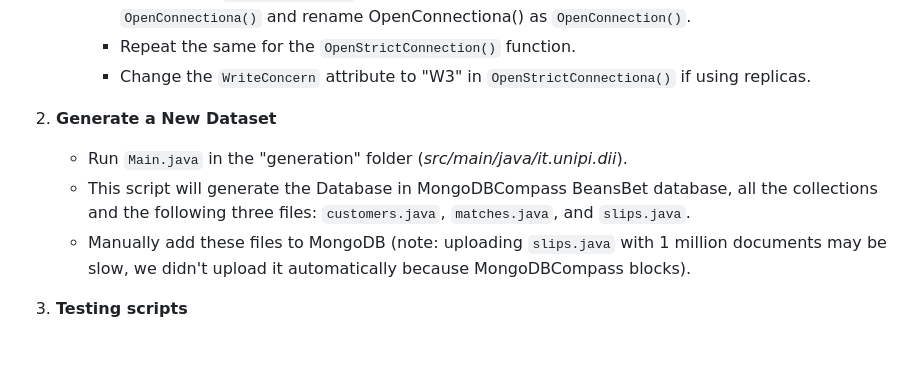
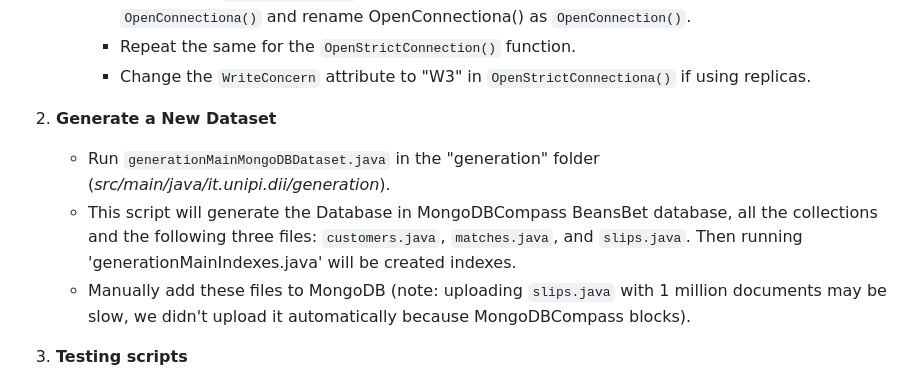
Before and after one commit to Tave21/Computer-Engineering-UniPi, a Markdown page: README.md, the part around the change. Drawn GitHub-style; blank space fills up the shorter version.

```diff
--- a/README.md
+++ b/README.md
@@ -14,8 +14,8 @@ BeansBet is a betting application that enables users to place bets on their favo
         - Change the `WriteConcern` attribute to "W3" in `OpenStrictConnectiona()` if using replicas.
 
 2. **Generate a New Dataset**
-    - Run `Main.java` in the "generation" folder (_src/main/java/it.unipi.dii_).
-    - This script will generate the Database in MongoDBCompass BeansBet database, all the collections and the following three files: `customers.java`, `matches.java`, and `slips.java`.
+    - Run `generationMainMongoDBDataset.java` in the "generation" folder (_src/main/java/it.unipi.dii/generation_).
+    - This script will generate the Database in MongoDBCompass BeansBet database, all the collections and the following three files: `customers.java`, `matches.java`, and `slips.java`. Then running 'generationMainIndexes.java' will be created indexes.
     - Manually add these files to MongoDB (note: uploading `slips.java` with 1 million documents may be slow, we didn't upload it automatically because MongoDBCompass blocks).
 
 3. **Testing scripts**
```
